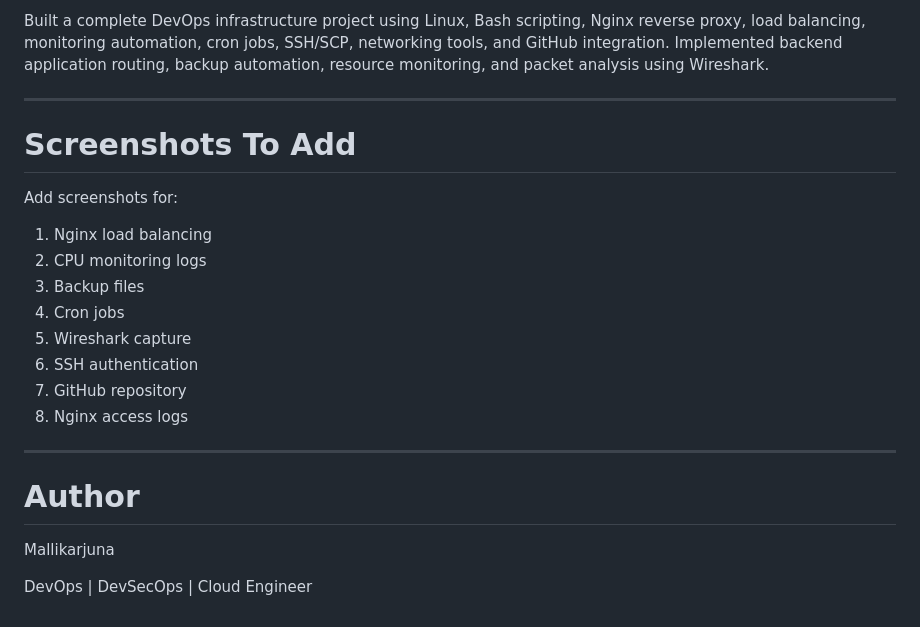
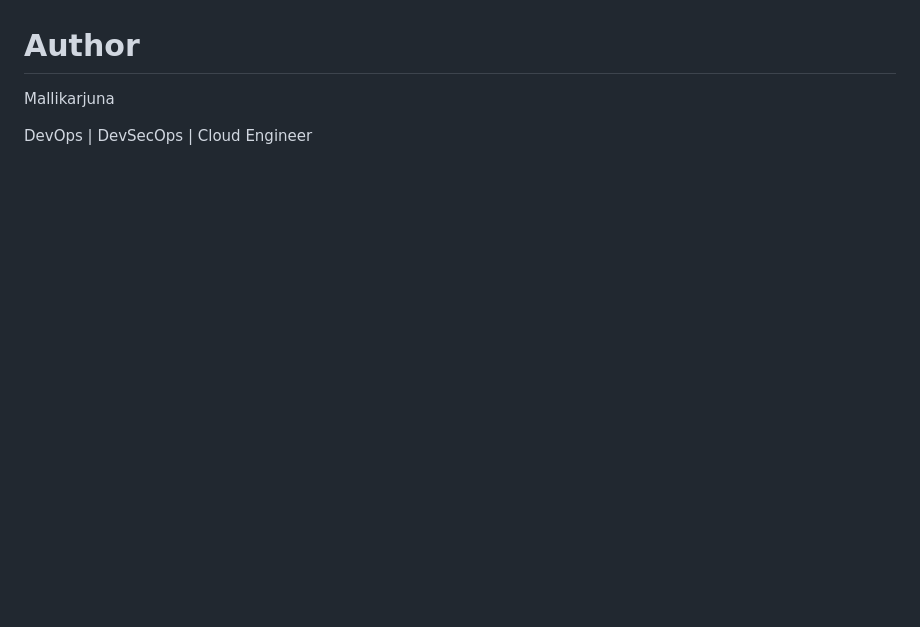
Before and after one commit to MKanal2003/monitoring_script, a Markdown page: Readme.md, the part around one of its changes. Rendered like a GitHub page; blank space fills up the shorter version.

```diff
--- a/Readme.md
+++ b/Readme.md
@@ -371,22 +308,3 @@ Deploy applications on Kubernetes.
-Built a complete DevOps infrastructure project using Linux, Bash scripting, Nginx reverse proxy, load balancing, monitoring automation, cron jobs, SSH/SCP, networking tools, and GitHub integration. Implemented backend application routing, backup automation, resource monitoring, and packet analysis using Wireshark.
-
----
-
-# Screenshots To Add
-
-Add screenshots for:
-
-1. Nginx load balancing
-2. CPU monitoring logs
-3. Backup files
-4. Cron jobs
-5. Wireshark capture
-6. SSH authentication
-7. GitHub repository
-8. Nginx access logs
-
----
-
 # Author
 
 Mallikarjuna
```
Also changed, not shown: other parts of Readme.md (+0 -63 lines).
